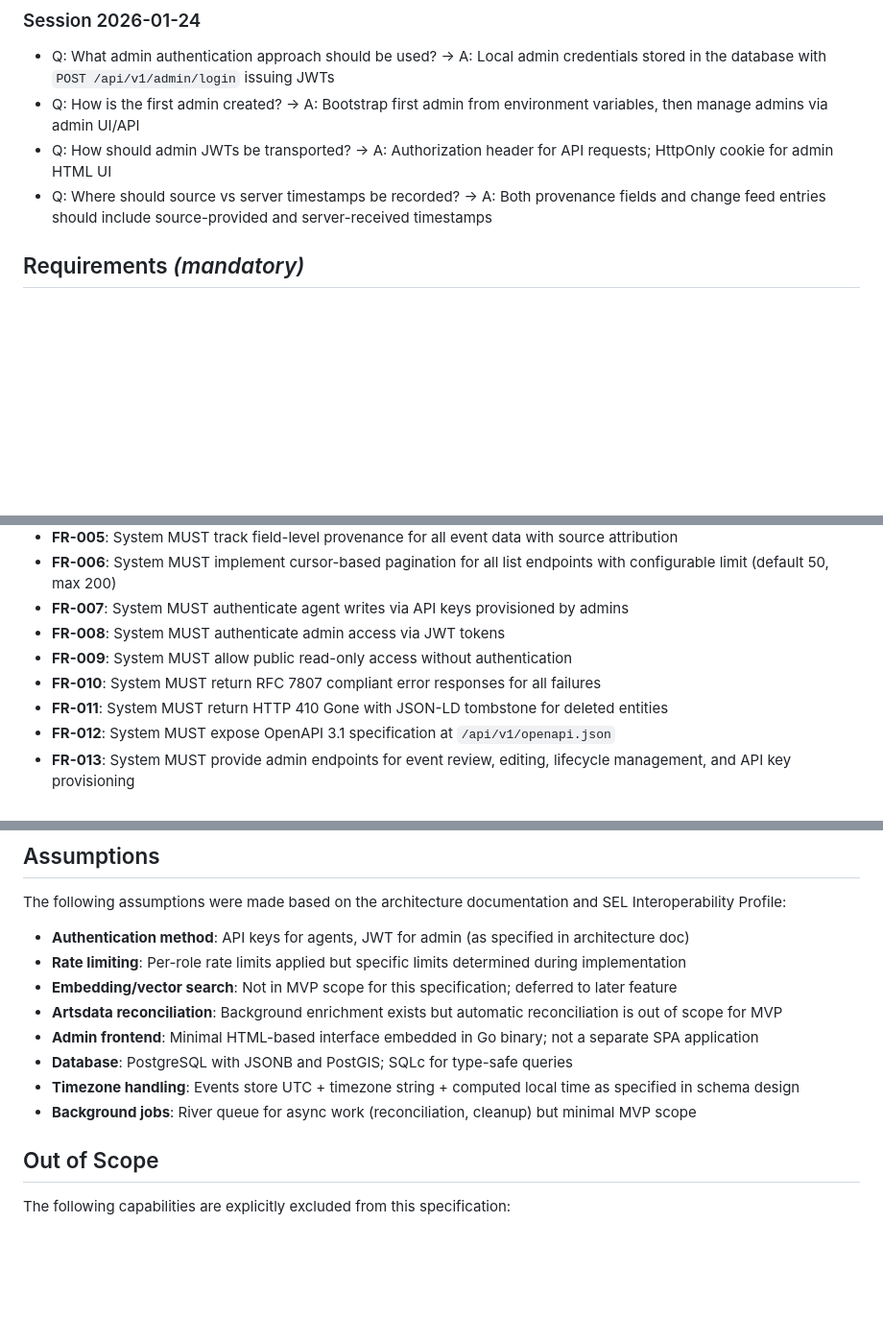
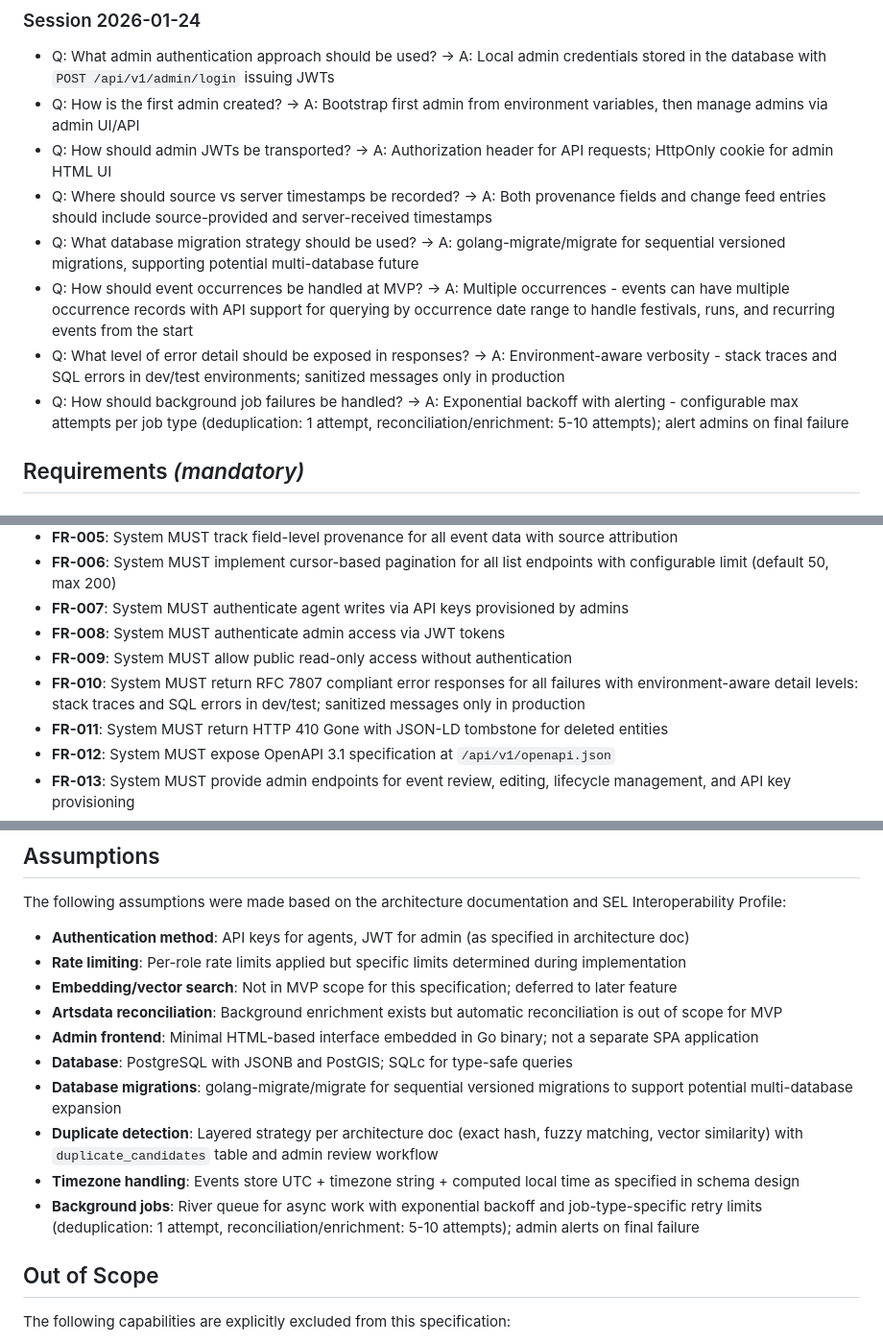
Before and after one commit to Togather-Foundation/server, a Markdown page: specs/001-sel-backend/spec.md, 3 parts joined by grey strips. Shown at 96% size. Rendered like a GitHub page; blank space fills up the shorter version.

Commit message:
feat(spec): Opus 4.5 spec kit clarification pass

```diff
--- a/specs/001-sel-backend/spec.md
+++ b/specs/001-sel-backend/spec.md
@@ -136,6 +136,10 @@ Peer SEL nodes and external consumers need to sync changes efficiently without p
 - Q: How is the first admin created? → A: Bootstrap first admin from environment variables, then manage admins via admin UI/API
 - Q: How should admin JWTs be transported? → A: Authorization header for API requests; HttpOnly cookie for admin HTML UI
 - Q: Where should source vs server timestamps be recorded? → A: Both provenance fields and change feed entries should include source-provided and server-received timestamps
+- Q: What database migration strategy should be used? → A: golang-migrate/migrate for sequential versioned migrations, supporting potential multi-database future
+- Q: How should event occurrences be handled at MVP? → A: Multiple occurrences - events can have multiple occurrence records with API support for querying by occurrence date range to handle festivals, runs, and recurring events from the start
+- Q: What level of error detail should be exposed in responses? → A: Environment-aware verbosity - stack traces and SQL errors in dev/test environments; sanitized messages only in production
+- Q: How should background job failures be handled? → A: Exponential backoff with alerting - configurable max attempts per job type (deduplication: 1 attempt, reconciliation/enrichment: 5-10 attempts); alert admins on final failure
 
 ## Requirements *(mandatory)*
 
@@ -150,7 +154,7 @@ Peer SEL nodes and external consumers need to sync changes efficiently without p
 - **FR-007**: System MUST authenticate agent writes via API keys provisioned by admins
 - **FR-008**: System MUST authenticate admin access via JWT tokens
 - **FR-009**: System MUST allow public read-only access without authentication
-- **FR-010**: System MUST return RFC 7807 compliant error responses for all failures
+- **FR-010**: System MUST return RFC 7807 compliant error responses for all failures with environment-aware detail levels: stack traces and SQL errors in dev/test; sanitized messages only in production
 - **FR-011**: System MUST return HTTP 410 Gone with JSON-LD tombstone for deleted entities
 - **FR-012**: System MUST expose OpenAPI 3.1 specification at `/api/v1/openapi.json`
 - **FR-013**: System MUST provide admin endpoints for event review, editing, lifecycle management, and API key provisioning
@@ -207,8 +211,10 @@ The following assumptions were made based on the architecture documentation and
 - **Artsdata reconciliation**: Background enrichment exists but automatic reconciliation is out of scope for MVP
 - **Admin frontend**: Minimal HTML-based interface embedded in Go binary; not a separate SPA application
 - **Database**: PostgreSQL with JSONB and PostGIS; SQLc for type-safe queries
+- **Database migrations**: golang-migrate/migrate for sequential versioned migrations to support potential multi-database expansion
+- **Duplicate detection**: Layered strategy per architecture doc (exact hash, fuzzy matching, vector similarity) with `duplicate_candidates` table and admin review workflow
 - **Timezone handling**: Events store UTC + timezone string + computed local time as specified in schema design
-- **Background jobs**: River queue for async work (reconciliation, cleanup) but minimal MVP scope
+- **Background jobs**: River queue for async work with exponential backoff and job-type-specific retry limits (deduplication: 1 attempt, reconciliation/enrichment: 5-10 attempts); admin alerts on final failure
 
 ## Out of Scope
 
```
Also changed, not shown: other parts of specs/001-sel-backend/spec.md (+2 -2 lines), specs/001-sel-backend/tasks.md (+76 -73 lines).
